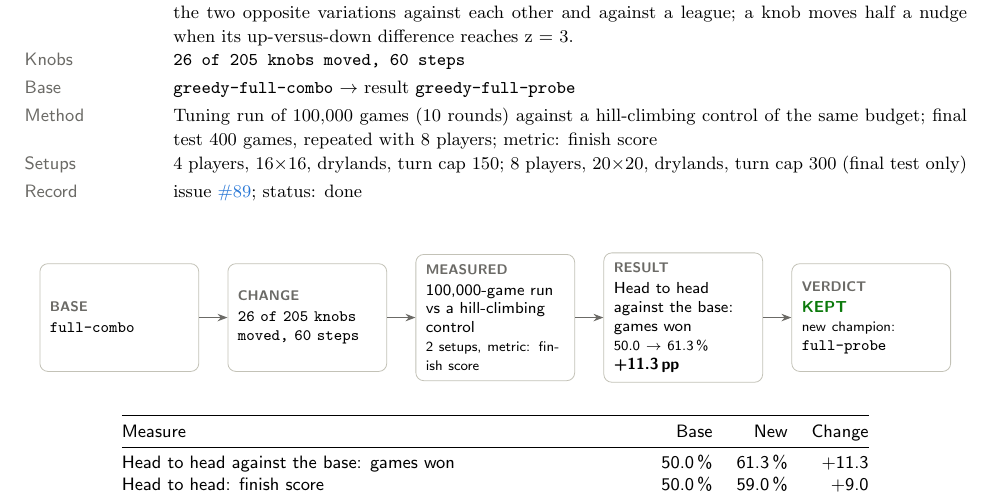
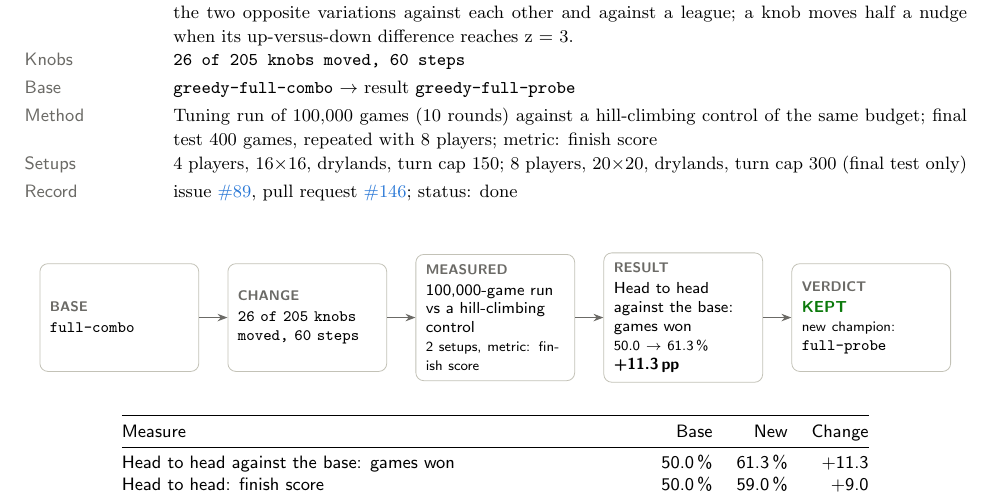
Before and after one commit to jakobnunnendorf/polytopia, a LaTeX document (experiments/12-perturbation-probe/report.tex, which reads experiments/12-perturbation-probe/generated.tex): part of page 1 of 7, cut so that both start at the same text. Compiled offline with pdfLaTeX.

Commit message:
experiment 12: PR number
Co-Authored-By: Claude Fable 5.2 <noreply@anthropic.com>
Claude-Session: https://claude.ai/code/session_01S9kzwmifhdXZfpPHP7Aqbc

```diff
--- a/experiments/12-perturbation-probe/generated.tex
+++ b/experiments/12-perturbation-probe/generated.tex
@@ -9,7 +9,7 @@
 \fact{Base}{\model{greedy-full-combo} $\rightarrow$ result \model{greedy-full-probe}}
 \fact{Method}{Tuning run of 100,000 games (10 rounds) against a hill-climbing control of the same budget; final test 400 games, repeated with 8 players; metric: finish score}
 \fact{Setups}{4 players, 16$\times$16, drylands, turn cap 150; 8 players, 20$\times$20, drylands, turn cap 300 (final test only)}
-\fact{Record}{issue \issue{89}; status: done}
+\fact{Record}{issue \issue{89}, pull request \issue{146}; status: done}
 \end{tabular}\par\medskip
 \begin{center}\begin{tikzpicture}[node distance=5mm]
     \node[flowbox] (n0) {{\sffamily\bfseries\scriptsize\color{expgrey}BASE}\\[1pt]\model{full-combo}};
```
Also changed, not shown: 1 other file.
